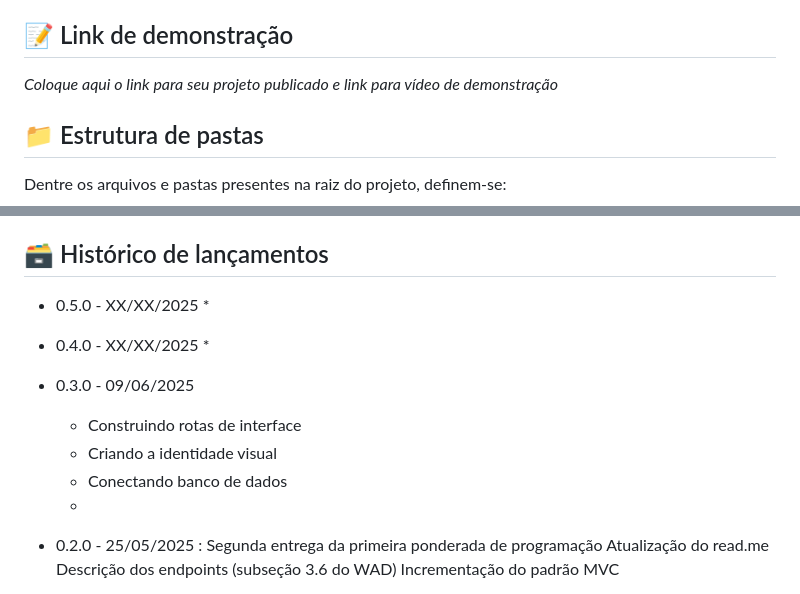
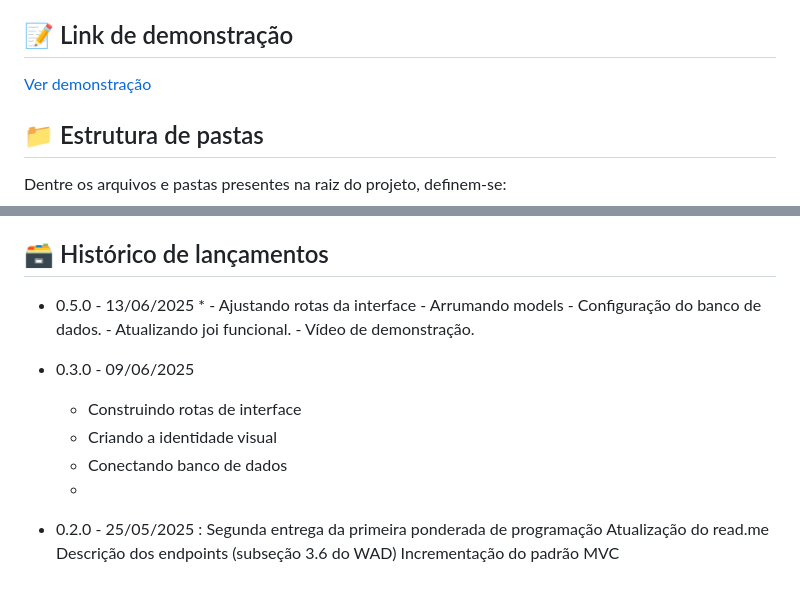
Before and after one commit to szcabral/projeto-web-mod2, a Markdown page: readme.md, 2 parts joined by grey strips. GitHub-like rendering.

Commit message:
feat: adicionando video e atualização.

```diff
--- a/readme.md
+++ b/readme.md
@@ -31,7 +31,8 @@ O projeto de desenvolvimento web Fresh Muse tem como objetivo de facilitar a ges
 
 ## 📝 Link de demonstração
 
-_Coloque aqui o link para seu projeto publicado e link para vídeo de demonstração_
+[Ver demonstração](https://drive.google.com/file/d/1NXIUpOujWuyi1eRfdeRQOC7mcXVRs7Bo/view?usp=sharing)
+
 
 ## 📁 Estrutura de pastas
 
@@ -81,15 +82,18 @@ Isso instalará todas as dependências definidas no arquivo <b>package.json</b>
 
 ## 🗃 Histórico de lançamentos
 
-* 0.5.0 - XX/XX/2025
+* 0.5.0 - 13/06/2025
     *
-* 0.4.0 - XX/XX/2025
-    *
+        - Ajustando rotas da interface
+        - Arrumando models
+        - Configuração do banco de dados.
+        - Atualizando joi funcional.
+        - Vídeo de demonstração.
+
 * 0.3.0 - 09/06/2025
     - Construindo rotas de interface
     - Criando a identidade visual
     - Conectando banco de dados
-
     *
 * 0.2.0 - 25/05/2025 : Segunda entrega da primeira ponderada de programação
 Atualização do read.me
```
